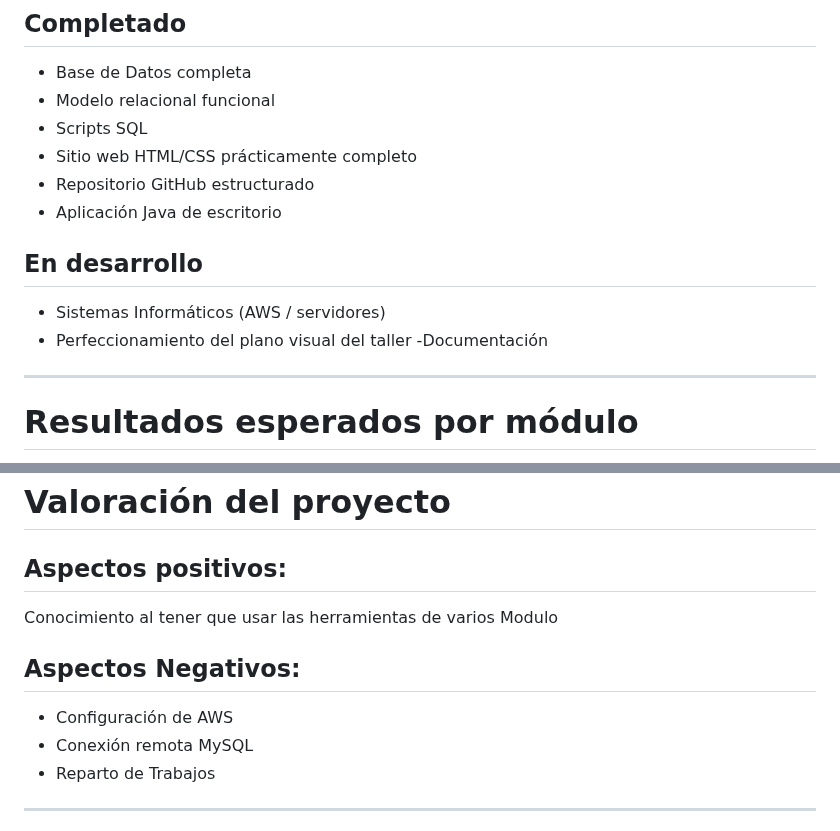
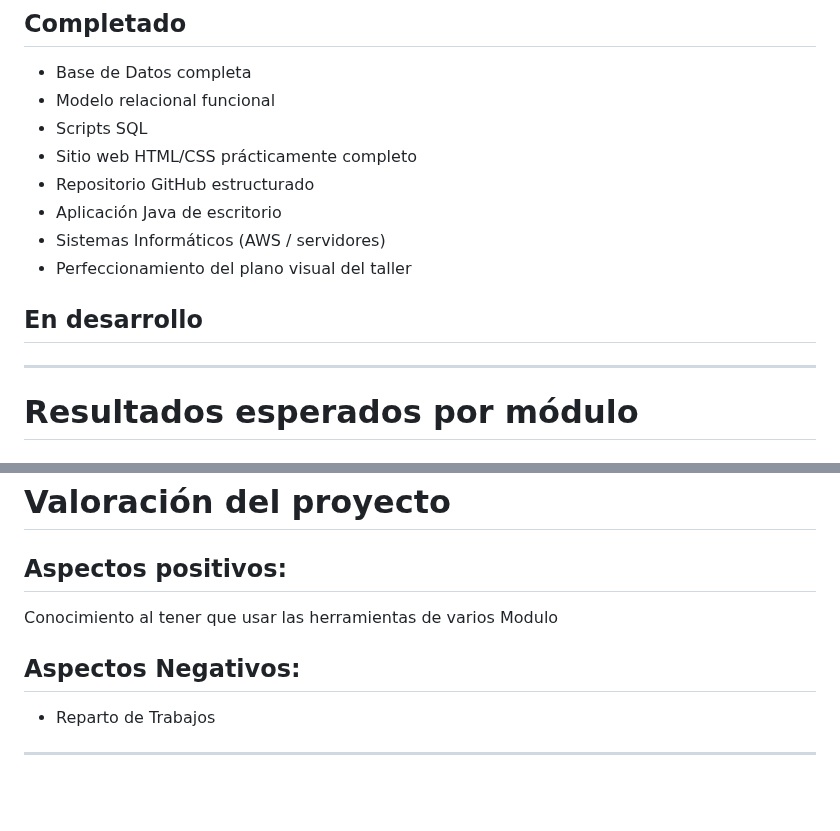
Before and after one commit to MiguelMenaca/Equipo1-DAM1-RETO, a Markdown page: README.md, 2 parts joined by grey strips. Drawn GitHub-style; blank space fills up the shorter version.

```diff
--- a/README.md
+++ b/README.md
@@ -140,10 +140,10 @@ Representación de la estructura orientada a objetos de la aplicación Java
 - Sitio web HTML/CSS prácticamente completo
 - Repositorio GitHub estructurado
 - Aplicación Java de escritorio
-## En desarrollo
 - Sistemas Informáticos (AWS / servidores)
 - Perfeccionamiento del plano visual del taller
--Documentación
+## En desarrollo
+
 ---
 
 # Resultados esperados por módulo
@@ -193,12 +193,12 @@ Estado:  ✅ Completado
 # Valoración del proyecto
 
 ## Aspectos positivos:
+
 Conocimiento al tener que usar las herramientas de varios Modulo
 
 
 ## Aspectos Negativos:
-- Configuración de AWS
-- Conexión remota MySQL
+
 - Reparto de Trabajos
 ---
 
```
